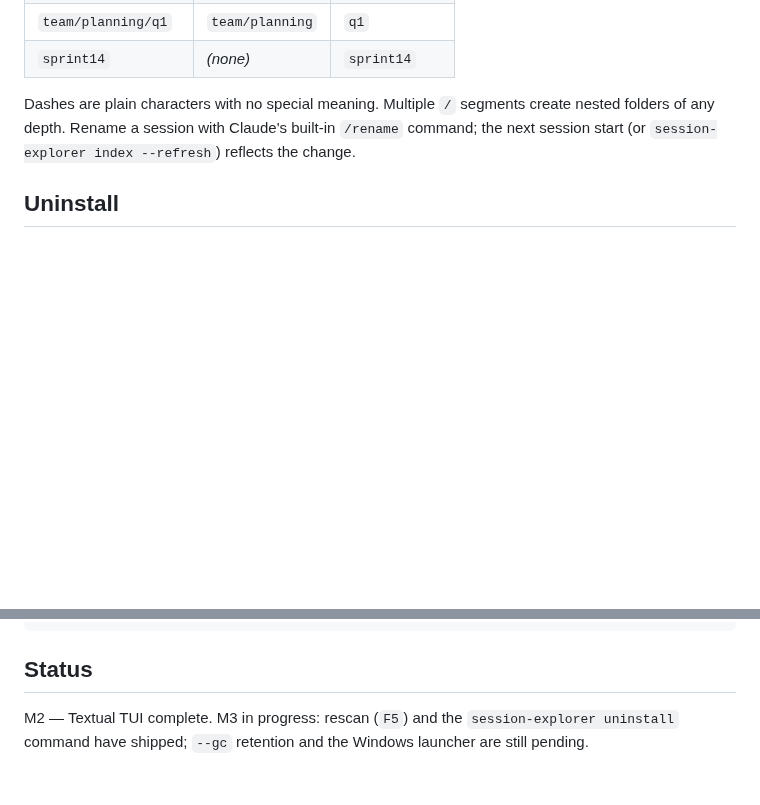
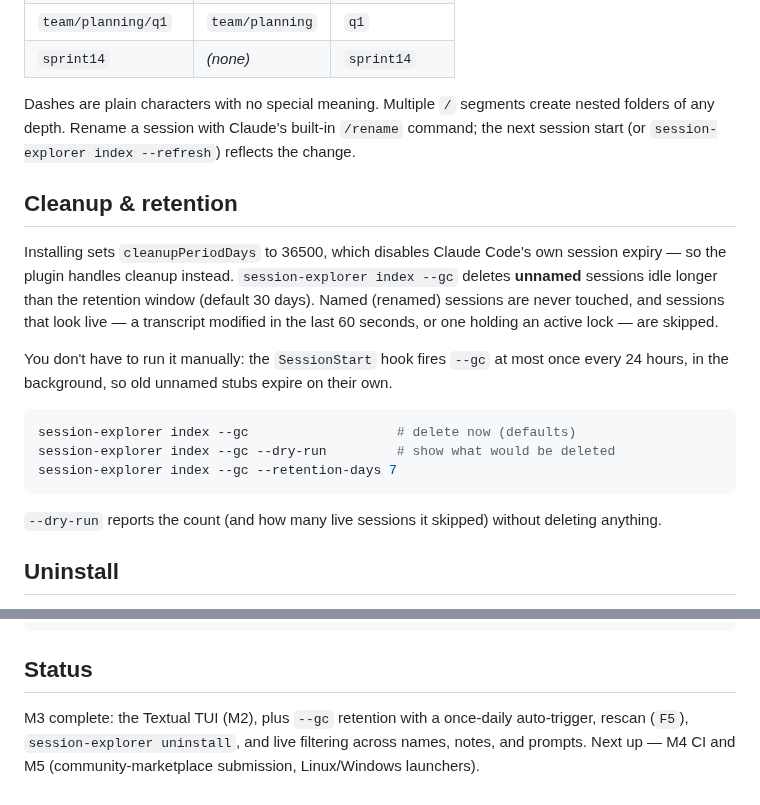
Before and after one commit to johan-lindahl/session-explorer, a Markdown page: README.md, 2 parts joined by grey strips. GitHub-like rendering; blank space fills up the shorter version.

````diff
--- a/README.md
+++ b/README.md
@@ -110,6 +129,27 @@ create nested folders of any depth. Rename a session with Claude's built-in
 `/rename` command; the next session start (or `session-explorer index
 --refresh`) reflects the change.
 
+## Cleanup & retention
+
+Installing sets `cleanupPeriodDays` to 36500, which disables Claude Code's own
+session expiry — so the plugin handles cleanup instead. `session-explorer index
+--gc` deletes **unnamed** sessions idle longer than the retention window
+(default 30 days). Named (renamed) sessions are never touched, and sessions that
+look live — a transcript modified in the last 60 seconds, or one holding an
+active lock — are skipped.
+
+You don't have to run it manually: the `SessionStart` hook fires `--gc` at most
+once every 24 hours, in the background, so old unnamed stubs expire on their own.
+
+```bash
+session-explorer index --gc                   # delete now (defaults)
+session-explorer index --gc --dry-run         # show what would be deleted
+session-explorer index --gc --retention-days 7
+```
+
+`--dry-run` reports the count (and how many live sessions it skipped) without
+deleting anything.
+
 ## Uninstall
 
 Uninstalling restores your original `cleanupPeriodDays` (saved at install time)
@@ -140,6 +180,7 @@ bash -c 'F="$HOME/.claude/plugins/installed_plugins.json"; CLI=$(python3 -c "imp
 
 ## Status
 
-M2 — Textual TUI complete. M3 in progress: rescan (`F5`) and the
-`session-explorer uninstall` command have shipped; `--gc` retention and the
-Windows launcher are still pending.
+M3 complete: the Textual TUI (M2), plus `--gc` retention with a once-daily
+auto-trigger, rescan (`F5`), `session-explorer uninstall`, and live filtering
+across names, notes, and prompts. Next up — M4 CI and M5 (community-marketplace
+submission, Linux/Windows launchers).
````
Also changed, not shown: other parts of README.md (+21 -2 lines), docs/images/help.png (added), docs/images/preview.png (added), docs/images/tree.png (added).
